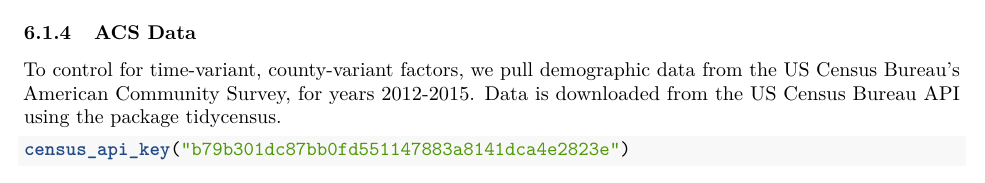
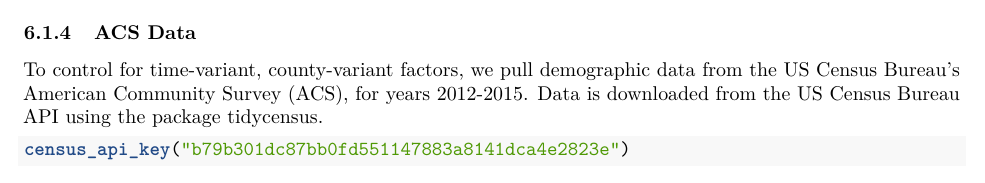
Before and after one commit to nkc98/U6614_final_project, an R Markdown document (project_proposal.Rmd): part of page 4 of 7, cut so that both start at the same text. Rendered offline with R 4.5, knitr and Pandoc, then LaTeX, with nearby package versions; some code elsewhere in the file could not run offline.

Commit message:
Update project_proposal.Rmd

````diff
--- a/project_proposal.Rmd
+++ b/project_proposal.Rmd
@@ -141,7 +141,7 @@ overdose_data <- overdose_data %>%
 
 ### ACS Data
 
-To control for time-variant, county-variant factors, we pull demographic data from the US Census Bureau's American Community Survey, for years 2012-2015. Data is downloaded from the US Census Bureau API using the package tidycensus.
+To control for time-variant, county-variant factors, we pull demographic data from the US Census Bureau's American Community Survey (ACS), for years 2012-2015. Data is downloaded from the US Census Bureau API using the package tidycensus.
 
 ```{r}
 census_api_key("b79b301dc87bb0fd551147883a8141dca4e2823e")
````
